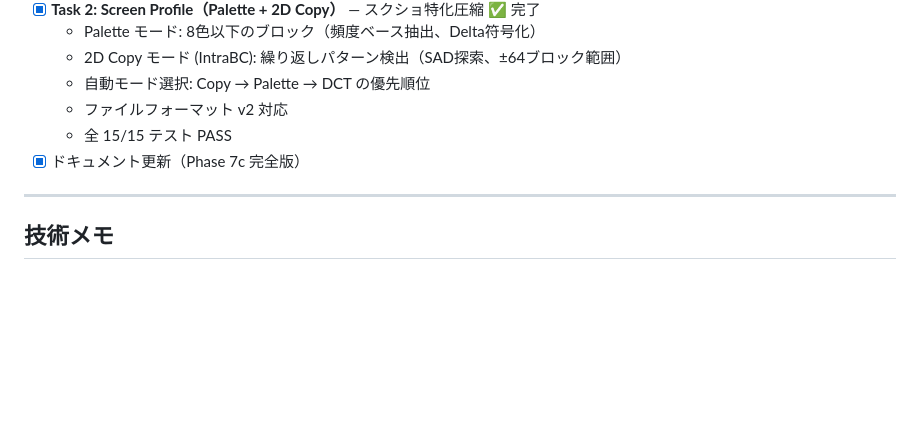
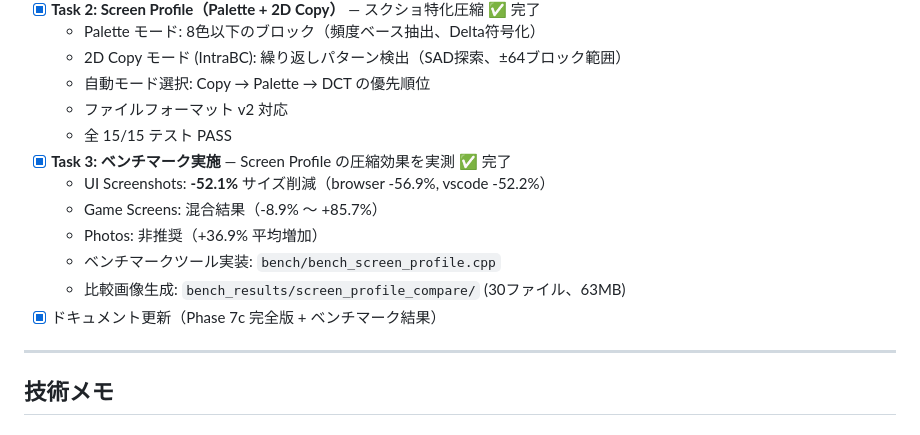
Before and after one commit to hakorune/HakoNyans, a Markdown page: current_task.md, the part around the change. Drawn GitHub-style; blank space fills up the shorter version.

Commit message:
Phase 7c complete: Update task list
- Marked all Phase 7c tasks as complete
- Screen Profile benchmarks documented
- All 15/15 tests passing
- UI compression: -52% average (-56.9% browser)
- Ready for Phase 8

```diff
--- a/current_task.md
+++ b/current_task.md
@@ -197,7 +197,13 @@ NyANS-P（Parallel Interleaved rANS + P-Index）を中核エントロピーエ
   - 自動モード選択: Copy → Palette → DCT の優先順位
   - ファイルフォーマット v2 対応
   - 全 15/15 テスト PASS
-- [x] ドキュメント更新（Phase 7c 完全版）
+- [x] **Task 3: ベンチマーク実施** — Screen Profile の圧縮効果を実測 ✅ 完了
+  - UI Screenshots: **-52.1%** サイズ削減（browser -56.9%, vscode -52.2%）
+  - Game Screens: 混合結果（-8.9% ～ +85.7%）
+  - Photos: 非推奨（+36.9% 平均増加）
+  - ベンチマークツール実装: `bench/bench_screen_profile.cpp`
+  - 比較画像生成: `bench_results/screen_profile_compare/` (30ファイル、63MB)
+- [x] ドキュメント更新（Phase 7c 完全版 + ベンチマーク結果）
 
 ---
 
```
